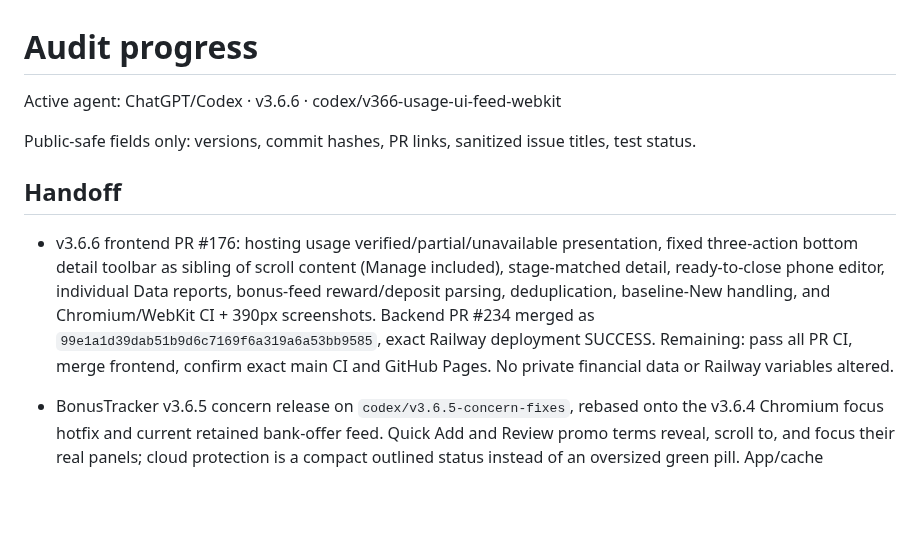
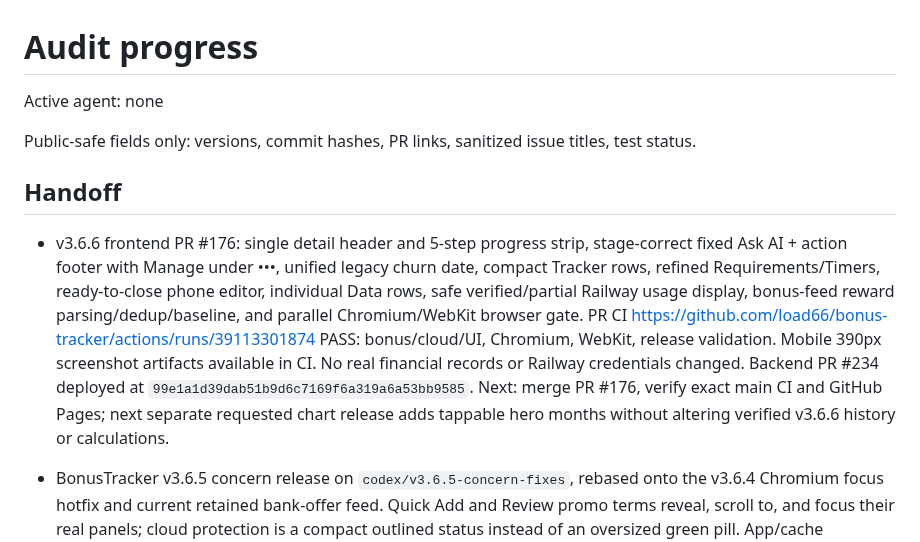
Before and after one commit to load66/bonus-tracker, a Markdown page: docs/AUDIT_PROGRESS.md, the part around the change. Rendered like a GitHub page; blank space fills up the shorter version.

Commit message:
Close v3.6.6 handoff after Chromium/WebKit release gate passed

```diff
--- a/docs/AUDIT_PROGRESS.md
+++ b/docs/AUDIT_PROGRESS.md
@@ -1,12 +1,12 @@
 # Audit progress
 
-Active agent: ChatGPT/Codex · v3.6.6 · codex/v366-usage-ui-feed-webkit
+Active agent: none
 
 Public-safe fields only: versions, commit hashes, PR links, sanitized issue titles, test status.
 
 ## Handoff
 
-- v3.6.6 frontend PR #176: hosting usage verified/partial/unavailable presentation, fixed three-action bottom detail toolbar as sibling of scroll content (Manage included), stage-matched detail, ready-to-close phone editor, individual Data reports, bonus-feed reward/deposit parsing, deduplication, baseline-New handling, and Chromium/WebKit CI + 390px screenshots. Backend PR #234 merged as `99e1a1d39dab51b9d6c7169f6a319a6a53bb9585`, exact Railway deployment SUCCESS. Remaining: pass all PR CI, merge frontend, confirm exact main CI and GitHub Pages. No private financial data or Railway variables altered.
+- v3.6.6 frontend PR #176: single detail header and 5-step progress strip, stage-correct fixed Ask AI + action footer with Manage under •••, unified legacy churn date, compact Tracker rows, refined Requirements/Timers, ready-to-close phone editor, individual Data rows, safe verified/partial Railway usage display, bonus-feed reward parsing/dedup/baseline, and parallel Chromium/WebKit browser gate. PR CI https://github.com/load66/bonus-tracker/actions/runs/39113301874 PASS: bonus/cloud/UI, Chromium, WebKit, release validation. Mobile 390px screenshot artifacts available in CI. No real financial records or Railway credentials changed. Backend PR #234 deployed at `99e1a1d39dab51b9d6c7169f6a319a6a53bb9585`. Next: merge PR #176, verify exact main CI and GitHub Pages; next separate requested chart release adds tappable hero months without altering verified v3.6.6 history or calculations.
 
 - BonusTracker v3.6.5 concern release on `codex/v3.6.5-concern-fixes`, rebased onto the v3.6.4 Chromium focus hotfix and current retained bank-offer feed. Quick Add and Review promo terms reveal, scroll to, and focus their real panels; cloud protection is a compact outlined status instead of an oversized green pill. App/cache metadata is v3.6.5. Bonus, cloud, UI, syntax, and release verification pass locally; Chromium CI remains the release gate. No stored financial records changed.
 
```
